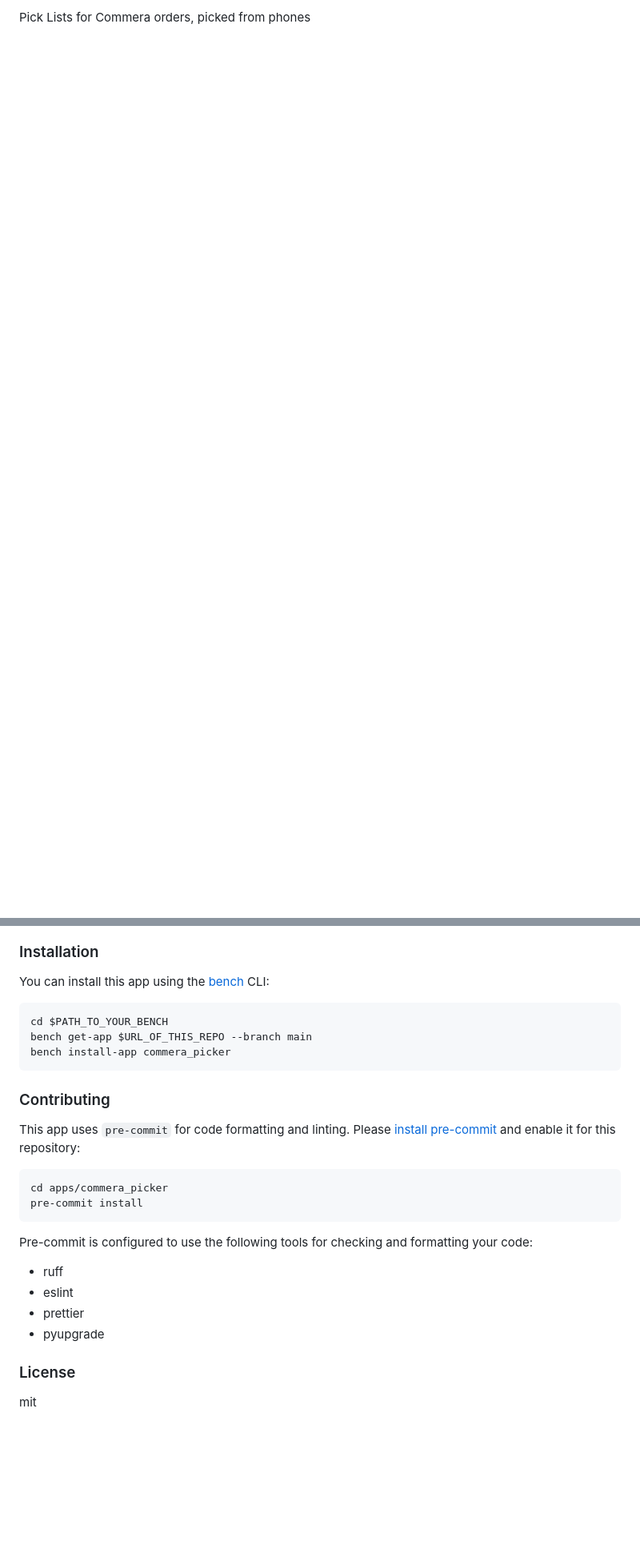
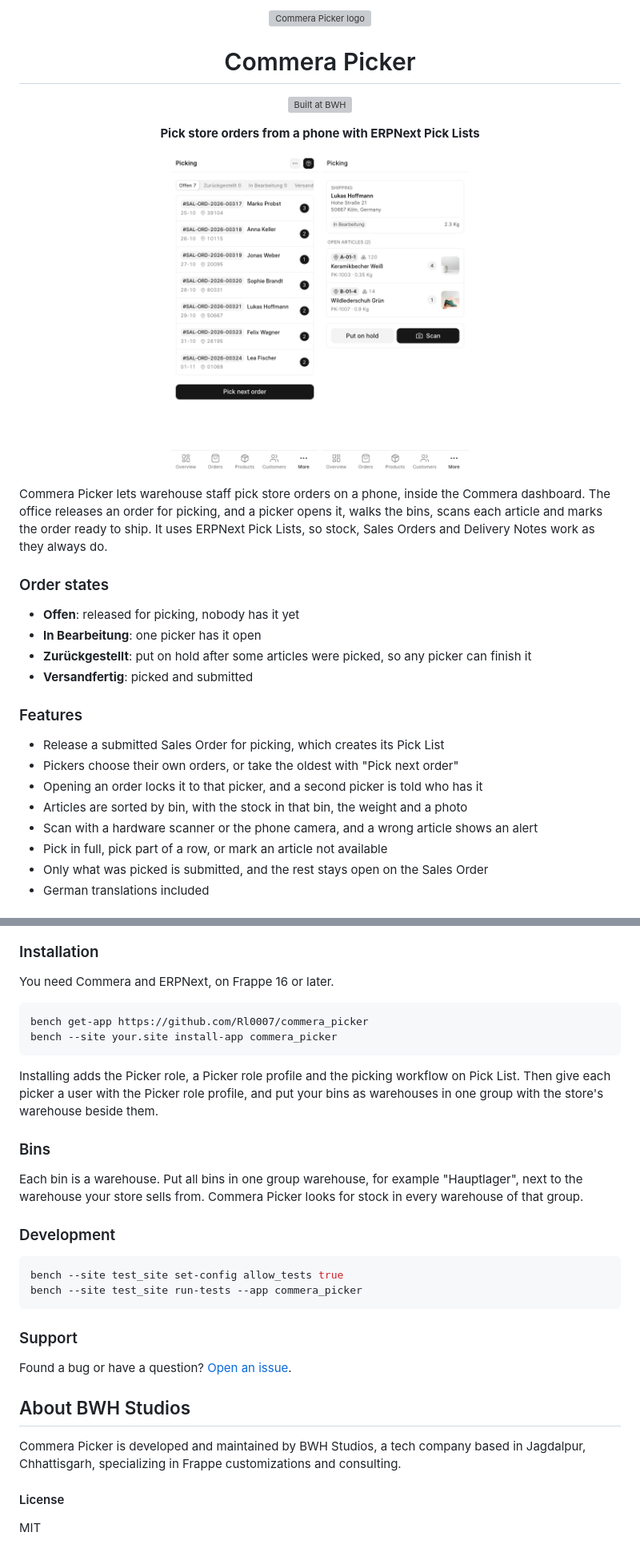
Before and after one commit to Rl0007/commera_picker, a Markdown page: README.md, 2 parts joined by grey strips. Shown at 80% size. Drawn GitHub-style; pictures changed too: docs/implementation/media/picking-list-light.png (added), docs/implementation/media/picking-order-light.png (added); blank space fills up the shorter version; grey boxes are pictures that could not be loaded.

Commit message:
docs: write the readme

````diff
--- a/README.md
+++ b/README.md
@@ -2,2 +2,35 @@
 
-Pick Lists for Commera orders, picked from phones
+<img src="commera/plugin-icon.svg" alt="Commera Picker logo" width="80" />
+<h1>Commera Picker</h1>
+
+<a href="https://buildwithhussain.com"><img src=".github/built-at-bwh.svg" alt="Built at BWH" height="28" /></a>
+
+**Pick store orders from a phone with ERPNext Pick Lists**
+
+<p>
+	<img src="docs/implementation/media/picking-list-light.png" alt="Picking list" height="400" />
+	<img src="docs/implementation/media/picking-order-light.png" alt="One order being picked" height="400" />
+</p>
+
+</div>
+
+Commera Picker lets warehouse staff pick store orders on a phone, inside the Commera dashboard. The office releases an order for picking, and a picker opens it, walks the bins, scans each article and marks the order ready to ship. It uses ERPNext Pick Lists, so stock, Sales Orders and Delivery Notes work as they always do.
+
+### Order states
+
+- **Offen**: released for picking, nobody has it yet
+- **In Bearbeitung**: one picker has it open
+- **Zurückgestellt**: put on hold after some articles were picked, so any picker can finish it
+- **Versandfertig**: picked and submitted
+
+### Features
+
+- Release a submitted Sales Order for picking, which creates its Pick List
+- Pickers choose their own orders, or take the oldest with "Pick next order"
+- Opening an order locks it to that picker, and a second picker is told who has it
+- Articles are sorted by bin, with the stock in that bin, the weight and a photo
+- Scan with a hardware scanner or the phone camera, and a wrong article shows an alert
+- Pick in full, pick part of a row, or mark an article not available
+- Only what was picked is submitted, and the rest stays open on the Sales Order
+- German translations included
+
@@ -4,30 +52,35 @@ Pick Lists for Commera orders, picked from phones
 
 ### Installation
 
-You can install this app using the [bench](https://github.com/frappe/bench) CLI:
+You need Commera and ERPNext, on Frappe 16 or later.
 
 ```bash
-cd $PATH_TO_YOUR_BENCH
-bench get-app $URL_OF_THIS_REPO --branch main
-bench install-app commera_picker
+bench get-app https://github.com/Rl0007/commera_picker
+bench --site your.site install-app commera_picker
 ```
 
-### Contributing
+Installing adds the Picker role, a Picker role profile and the picking workflow on Pick List. Then give each picker a user with the Picker role profile, and put your bins as warehouses in one group with the store's warehouse beside them.
 
-This app uses `pre-commit` for code formatting and linting. Please [install pre-commit](https://pre-commit.com/#installation) and enable it for this repository:
+### Bins
+
+Each bin is a warehouse. Put all bins in one group warehouse, for example "Hauptlager", next to the warehouse your store sells from. Commera Picker looks for stock in every warehouse of that group.
+
+### Development
 
 ```bash
-cd apps/commera_picker
-pre-commit install
+bench --site test_site set-config allow_tests true
+bench --site test_site run-tests --app commera_picker
 ```
 
-Pre-commit is configured to use the following tools for checking and formatting your code:
+### Support
 
-- ruff
-- eslint
-- prettier
-- pyupgrade
+Found a bug or have a question? [Open an issue](https://github.com/Rl0007/commera_picker/issues).
 
-### License
+## About BWH Studios
 
-mit
+Commera Picker is developed and maintained by BWH Studios, a tech company based in Jagdalpur, Chhattisgarh,
+specializing in Frappe customizations and consulting.
+
+#### License
+
+MIT
````
Also changed, not shown: other parts of README.md (+16 -1 lines), 1 other file.
